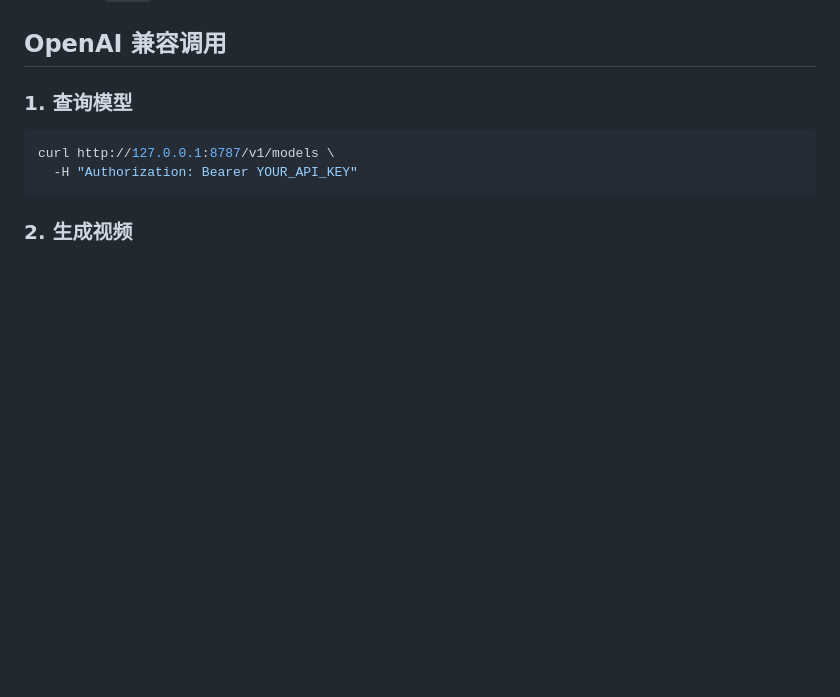
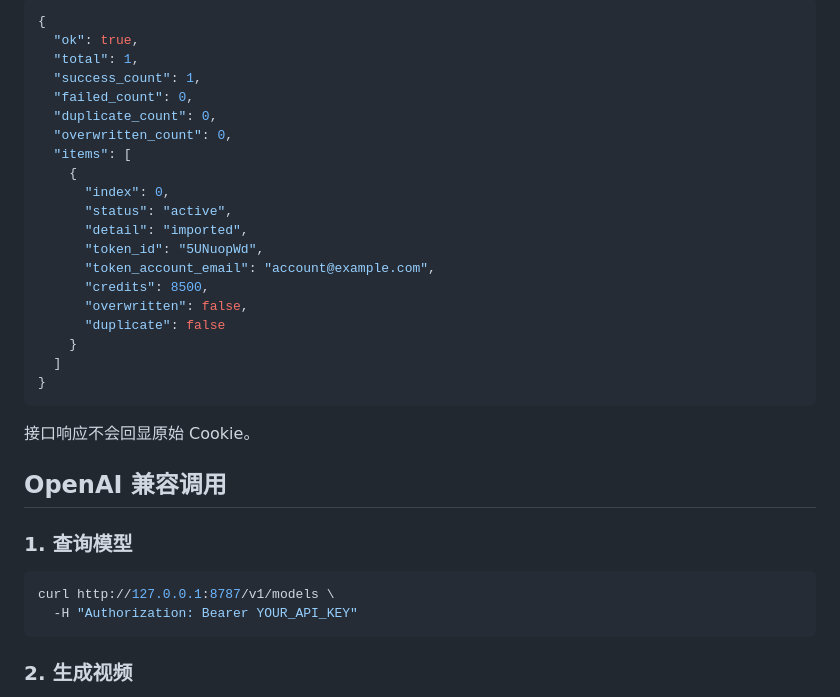
Before and after one commit to naka511/leohc, a Markdown page: README.md, the part around one of its changes. GitHub-like rendering; blank space fills up the shorter version.

````diff
--- a/README.md
+++ b/README.md
@@ -76,3 +146,27 @@ docker compose up -d
+```json
+{
+  "ok": true,
+  "total": 1,
+  "success_count": 1,
+  "failed_count": 0,
+  "duplicate_count": 0,
+  "overwritten_count": 0,
+  "items": [
+    {
+      "index": 0,
+      "status": "active",
+      "detail": "imported",
+      "token_id": "5UNuopWd",
+      "token_account_email": "account@example.com",
+      "credits": 8500,
+      "overwritten": false,
+      "duplicate": false
+    }
+  ]
+}
+```
+
+接口响应不会回显原始 Cookie。
 
 ## OpenAI 兼容调用
 
````
Also changed, not shown: other parts of README.md (+70 -0 lines).
